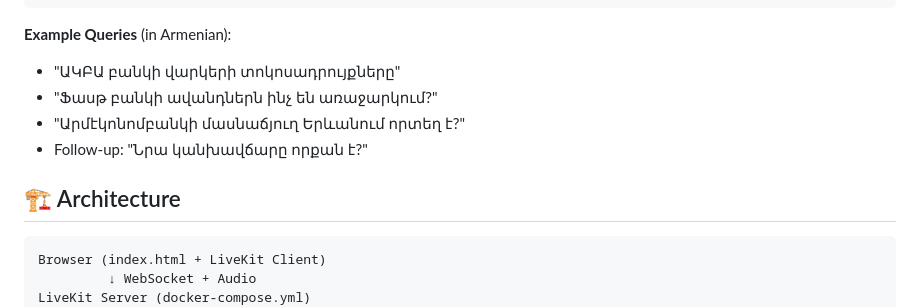
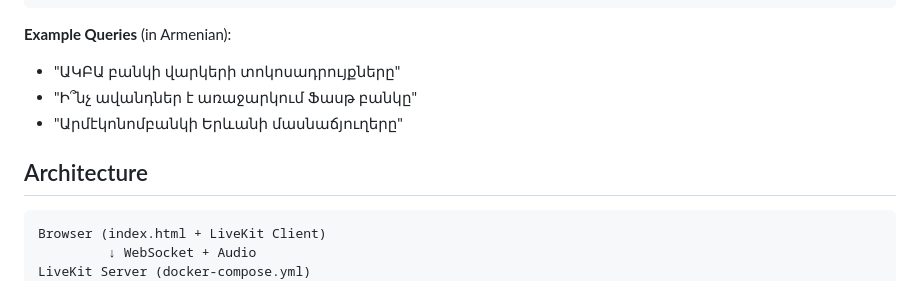
Before and after one commit to manemusayelyan/armenian_ai_voice_agent, a Markdown page: README.md, the part around one of its changes. Rendered like a GitHub page.

````diff
--- a/README.md
+++ b/README.md
@@ -48,11 +48,10 @@ python agent.py
 
 **Example Queries** (in Armenian):
 - \"ԱԿԲԱ բանկի վարկերի տոկոսադրույքները\"
-- \"Ֆասթ բանկի ավանդներն ինչ են առաջարկում?\"
-- \"Արմէկոնոմբանկի մասնաճյուղ Երևանում որտեղ է?\"
-- Follow-up: \"Նրա կանխավճարը որքան է?\"
+- \"Ի՞նչ ավանդներ է առաջարկում Ֆասթ բանկը\"
+- \"Արմէկոնոմբանկի Երևանի մասնաճյուղերը\"
 
-## 🏗️ Architecture
+## Architecture
 
 ```
 Browser (index.html + LiveKit Client)
````
Also changed, not shown: other parts of README.md (+17 -22 lines).
